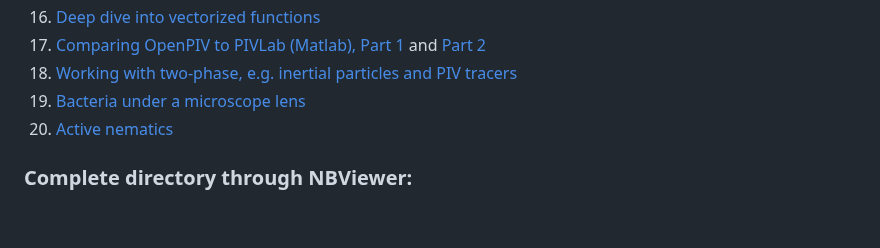
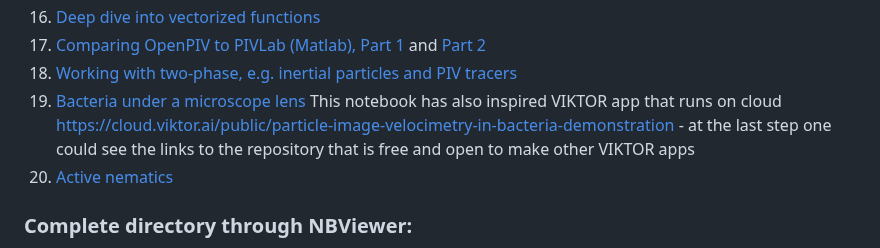
Before and after one commit to OpenPIV/openpiv-python-examples, a Markdown page: README.md, the part around the change. Rendered like a GitHub page; blank space fills up the shorter version.

```diff
--- a/README.md
+++ b/README.md
@@ -34,7 +34,7 @@ https://github.com/OpenPIV/openpiv-python-examples/tree/main/notebooks
 16. [Deep dive into vectorized functions](https://github.com/OpenPIV/openpiv-python-examples/blob/main/notebooks/test_vectorized_functions.ipynb)
 17. [Comparing OpenPIV to PIVLab (Matlab), Part 1](https://github.com/OpenPIV/openpiv-python-examples/blob/main/notebooks/vonKarman_openpiv_11_maps.ipynb) and [Part 2](https://github.com/OpenPIV/openpiv-python-examples/blob/main/notebooks/vonKarman_pivlab_with_openpiv.ipynb)
 18. [Working with two-phase, e.g. inertial particles and PIV tracers](https://github.com/OpenPIV/openpiv-python-examples/blob/main/notebooks/phase_separation.ipynb)
-19. [Bacteria under a microscope lens](https://github.com/OpenPIV/openpiv-python-examples/blob/main/notebooks/bacteria_in_a_circle.ipynb)
+19. [Bacteria under a microscope lens](https://github.com/OpenPIV/openpiv-python-examples/blob/main/notebooks/bacteria_in_a_circle.ipynb) This notebook has also inspired VIKTOR app that runs on cloud https://cloud.viktor.ai/public/particle-image-velocimetry-in-bacteria-demonstration - at the last step one could see the links to the repository that is free and open to make other VIKTOR apps
 20. [Active nematics](https://github.com/OpenPIV/openpiv-python-examples/blob/main/notebooks/active_nematics.ipynb)
 
 
```
